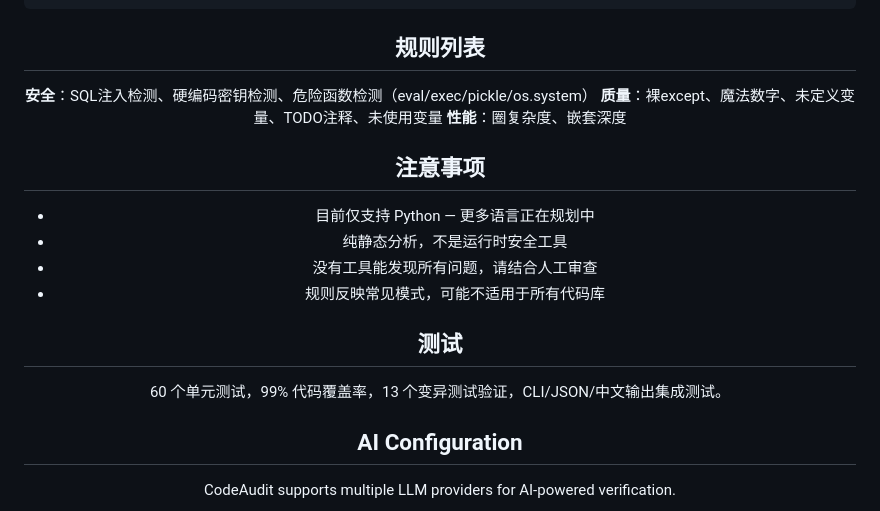
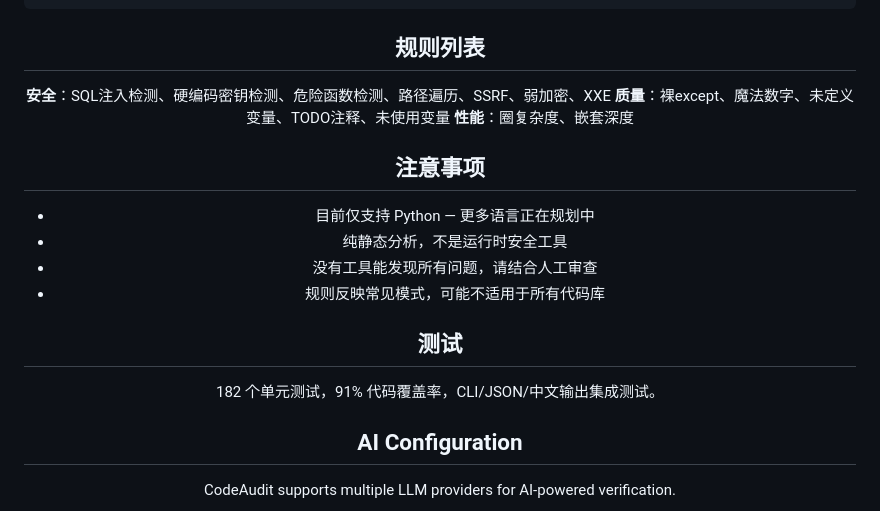
Before and after one commit to IhateStomachProblems/aicaudit, a Markdown page: README.md, the part around one of its changes. Rendered like a GitHub page.

```diff
--- a/README.md
+++ b/README.md
@@ -116,7 +119,7 @@ codeaudit scan ./src --output json  # JSON 输出
 
 ## 规则列表
 
-**安全**：SQL注入检测、硬编码密钥检测、危险函数检测（eval/exec/pickle/os.system）
+**安全**：SQL注入检测、硬编码密钥检测、危险函数检测、路径遍历、SSRF、弱加密、XXE
 **质量**：裸except、魔法数字、未定义变量、TODO注释、未使用变量
 **性能**：圈复杂度、嵌套深度
 
@@ -129,7 +132,7 @@ codeaudit scan ./src --output json  # JSON 输出
 
 ## 测试
 
-60 个单元测试，99% 代码覆盖率，13 个变异测试验证，CLI/JSON/中文输出集成测试。
+182 个单元测试，91% 代码覆盖率，CLI/JSON/中文输出集成测试。
 
 
 ## AI Configuration
```
Also changed, not shown: other parts of README.md (+11 -8 lines).
